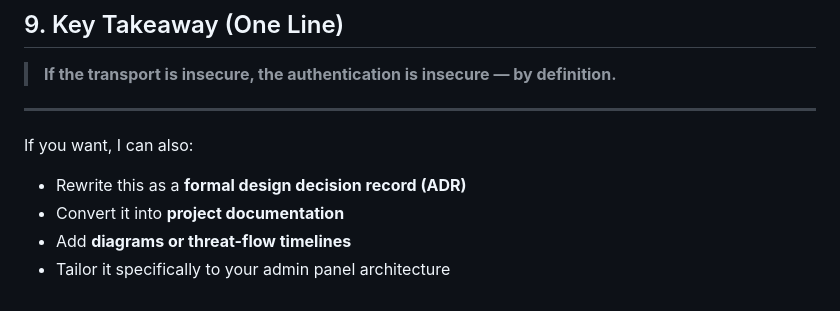
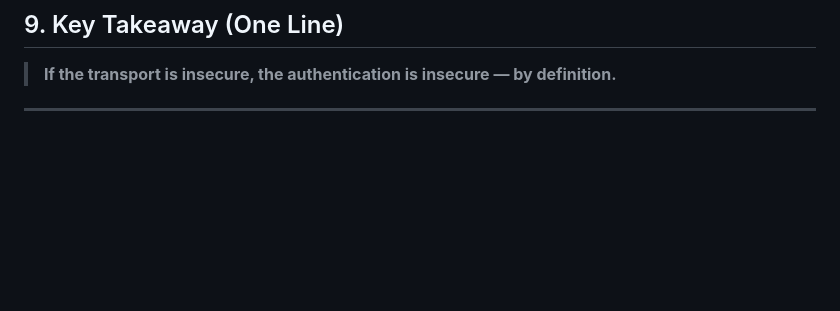
Before and after one commit to GourSahil/dev-terminal, a Markdown page: docs/insecure_authentication_over_http.md, the part around the change. Drawn GitHub-style; blank space fills up the shorter version.

Commit message:
Simplify key takeaway section in documentation
Removed unnecessary options for document conversion.

```diff
--- a/docs/insecure_authentication_over_http.md
+++ b/docs/insecure_authentication_over_http.md
@@ -206,10 +206,3 @@ Security is achieved through **correct layering**, not clever cryptography.
 > **If the transport is insecure, the authentication is insecure — by definition.**
 
 ---
-
-If you want, I can also:
-
-* Rewrite this as a **formal design decision record (ADR)**
-* Convert it into **project documentation**
-* Add **diagrams or threat-flow timelines**
-* Tailor it specifically to your admin panel architecture
```
